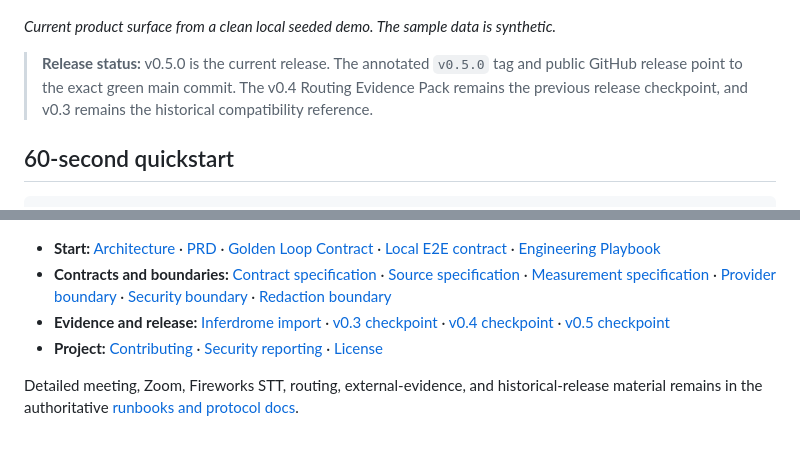
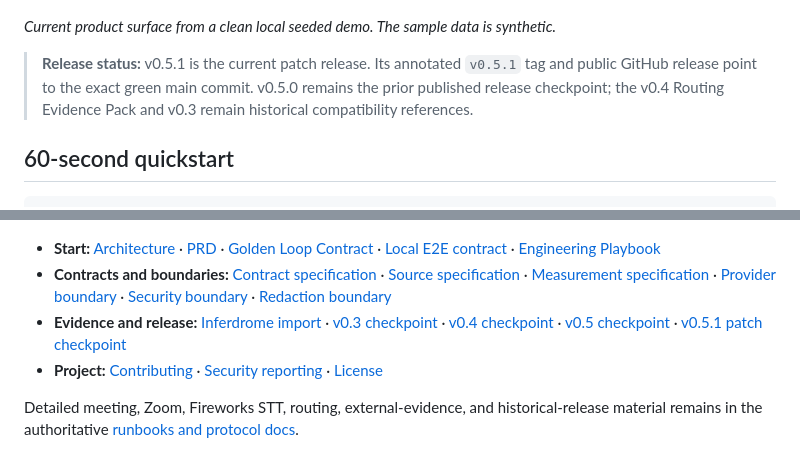
Before and after one commit to jayeshsuyal/ExitSpec, a Markdown page: README.md, 2 parts joined by grey strips. Rendered like a GitHub page.

Commit message:
docs: record v0.5.1 patch release state

```diff
--- a/README.md
+++ b/README.md
@@ -33,10 +33,10 @@ need one shared answer for customer, engineering, or leadership review.
 *Current product surface from a clean local seeded demo. The sample data is
 synthetic.*
 
-> **Release status:** v0.5.0 is the current release. The annotated `v0.5.0`
-> tag and public GitHub release point to the exact green main commit. The v0.4
-> Routing Evidence Pack remains the previous release checkpoint, and v0.3
-> remains the historical compatibility reference.
+> **Release status:** v0.5.1 is the current patch release. Its annotated
+> `v0.5.1` tag and public GitHub release point to the exact green main commit.
+> v0.5.0 remains the prior published release checkpoint; the v0.4 Routing
+> Evidence Pack and v0.3 remain historical compatibility references.
 
 ## 60-second quickstart
 
@@ -151,7 +151,8 @@ stop.
 - **Evidence and release:** [Inferdrome import](docs/INFERDROME_IMPORT.md) ·
   [v0.3 checkpoint](docs/RELEASE_V0_3.md) ·
   [v0.4 checkpoint](docs/RELEASE_V0_4.md) ·
-  [v0.5 checkpoint](docs/RELEASE_V0_5.md)
+  [v0.5 checkpoint](docs/RELEASE_V0_5.md) ·
+  [v0.5.1 patch checkpoint](docs/RELEASE_V0_5_1.md)
 - **Project:** [Contributing](CONTRIBUTING.md) ·
   [Security reporting](SECURITY.md) · [License](LICENSE)
 
```
Also changed, not shown: docs/RELEASE_V0_5_1.md (added, +40 -0 lines).
